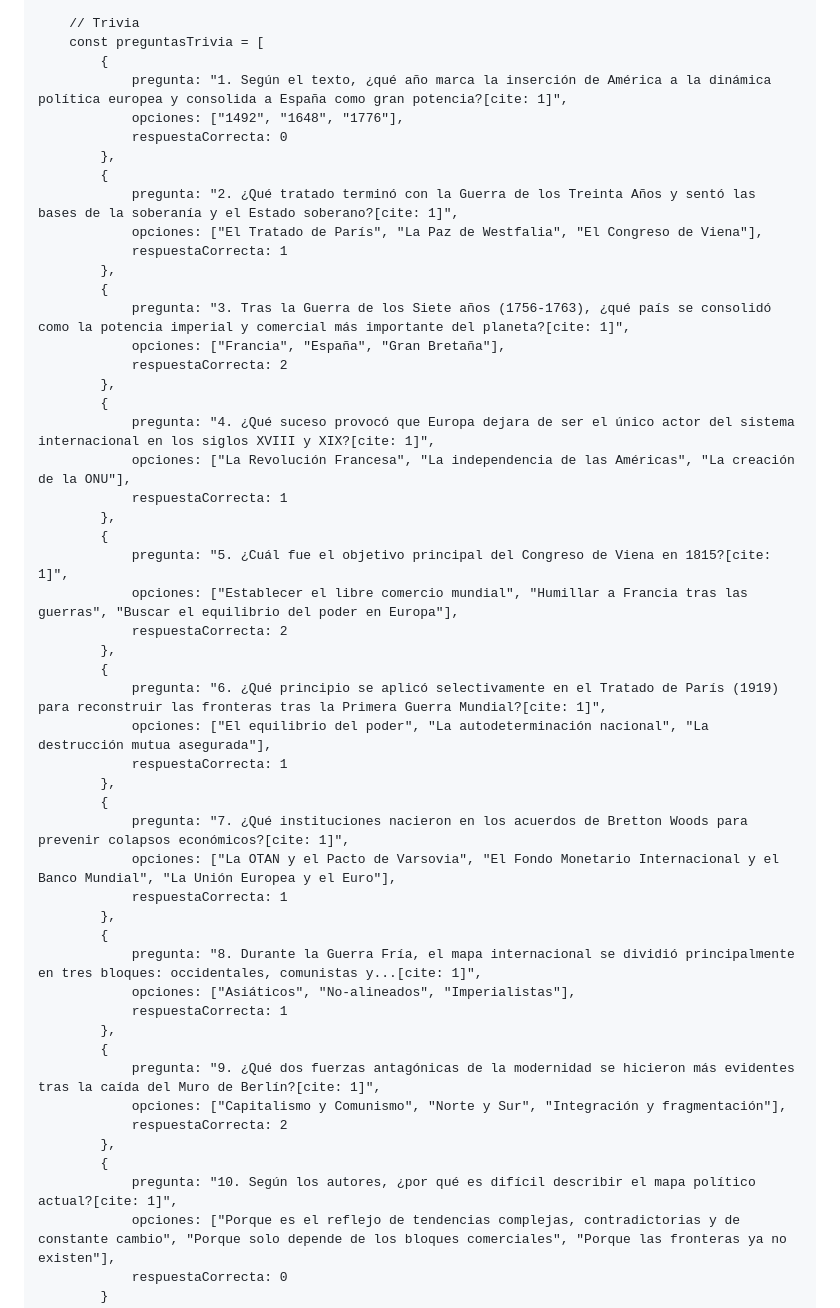
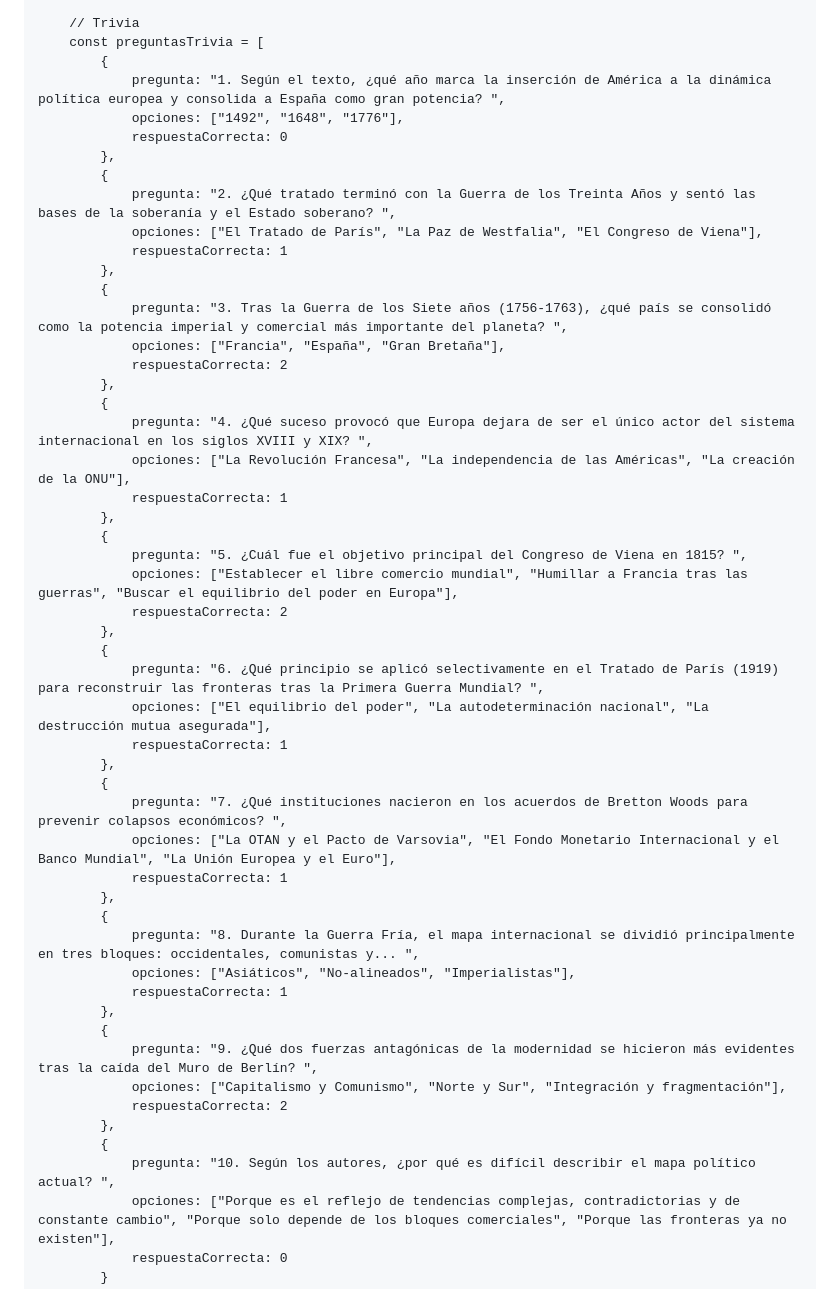
Before and after one commit to Antropocine/Mapa-interactivo, a Markdown page: README.md, the part around one of its changes. GitHub-like rendering.

```diff
--- a/README.md
+++ b/README.md
@@ -276,52 +276,52 @@
         // Trivia
         const preguntasTrivia = [
             {
-                pregunta: "1. Según el texto, ¿qué año marca la inserción de América a la dinámica política europea y consolida a España como gran potencia?[cite: 1]",
+                pregunta: "1. Según el texto, ¿qué año marca la inserción de América a la dinámica política europea y consolida a España como gran potencia? ",
                 opciones: ["1492", "1648", "1776"],
                 respuestaCorrecta: 0
             },
             {
-                pregunta: "2. ¿Qué tratado terminó con la Guerra de los Treinta Años y sentó las bases de la soberanía y el Estado soberano?[cite: 1]",
+                pregunta: "2. ¿Qué tratado terminó con la Guerra de los Treinta Años y sentó las bases de la soberanía y el Estado soberano? ",
                 opciones: ["El Tratado de París", "La Paz de Westfalia", "El Congreso de Viena"],
                 respuestaCorrecta: 1
             },
             {
-                pregunta: "3. Tras la Guerra de los Siete años (1756-1763), ¿qué país se consolidó como la potencia imperial y comercial más importante del planeta?[cite: 1]",
+                pregunta: "3. Tras la Guerra de los Siete años (1756-1763), ¿qué país se consolidó como la potencia imperial y comercial más importante del planeta? ",
                 opciones: ["Francia", "España", "Gran Bretaña"],
                 respuestaCorrecta: 2
             },
             {
-                pregunta: "4. ¿Qué suceso provocó que Europa dejara de ser el único actor del sistema internacional en los siglos XVIII y XIX?[cite: 1]",
+                pregunta: "4. ¿Qué suceso provocó que Europa dejara de ser el único actor del sistema internacional en los siglos XVIII y XIX? ",
                 opciones: ["La Revolución Francesa", "La independencia de las Américas", "La creación de la ONU"],
                 respuestaCorrecta: 1
             },
             {
-                pregunta: "5. ¿Cuál fue el objetivo principal del Congreso de Viena en 1815?[cite: 1]",
+                pregunta: "5. ¿Cuál fue el objetivo principal del Congreso de Viena en 1815? ",
                 opciones: ["Establecer el libre comercio mundial", "Humillar a Francia tras las guerras", "Buscar el equilibrio del poder en Europa"],
                 respuestaCorrecta: 2
             },
             {
-                pregunta: "6. ¿Qué principio se aplicó selectivamente en el Tratado de París (1919) para reconstruir las fronteras tras la Primera Guerra Mundial?[cite: 1]",
+                pregunta: "6. ¿Qué principio se aplicó selectivamente en el Tratado de París (1919) para reconstruir las fronteras tras la Primera Guerra Mundial? ",
                 opciones: ["El equilibrio del poder", "La autodeterminación nacional", "La destrucción mutua asegurada"],
                 respuestaCorrecta: 1
             },
             {
-                pregunta: "7. ¿Qué instituciones nacieron en los acuerdos de Bretton Woods para prevenir colapsos económicos?[cite: 1]",
+                pregunta: "7. ¿Qué instituciones nacieron en los acuerdos de Bretton Woods para prevenir colapsos económicos? ",
                 opciones: ["La OTAN y el Pacto de Varsovia", "El Fondo Monetario Internacional y el Banco Mundial", "La Unión Europea y el Euro"],
                 respuestaCorrecta: 1
             },
             {
-                pregunta: "8. Durante la Guerra Fría, el mapa internacional se dividió principalmente en tres bloques: occidentales, comunistas y...[cite: 1]",
+                pregunta: "8. Durante la Guerra Fría, el mapa internacional se dividió principalmente en tres bloques: occidentales, comunistas y... ",
                 opciones: ["Asiáticos", "No-alineados", "Imperialistas"],
                 respuestaCorrecta: 1
             },
             {
-                pregunta: "9. ¿Qué dos fuerzas antagónicas de la modernidad se hicieron más evidentes tras la caída del Muro de Berlín?[cite: 1]",
+                pregunta: "9. ¿Qué dos fuerzas antagónicas de la modernidad se hicieron más evidentes tras la caída del Muro de Berlín? ",
                 opciones: ["Capitalismo y Comunismo", "Norte y Sur", "Integración y fragmentación"],
                 respuestaCorrecta: 2
             },
             {
-                pregunta: "10. Según los autores, ¿por qué es difícil describir el mapa político actual?[cite: 1]",
+                pregunta: "10. Según los autores, ¿por qué es difícil describir el mapa político actual? ",
                 opciones: ["Porque es el reflejo de tendencias complejas, contradictorias y de constante cambio", "Porque solo depende de los bloques comerciales", "Porque las fronteras ya no existen"],
                 respuestaCorrecta: 0
             }
```
Also changed, not shown: other parts of README.md (+10 -10 lines).
